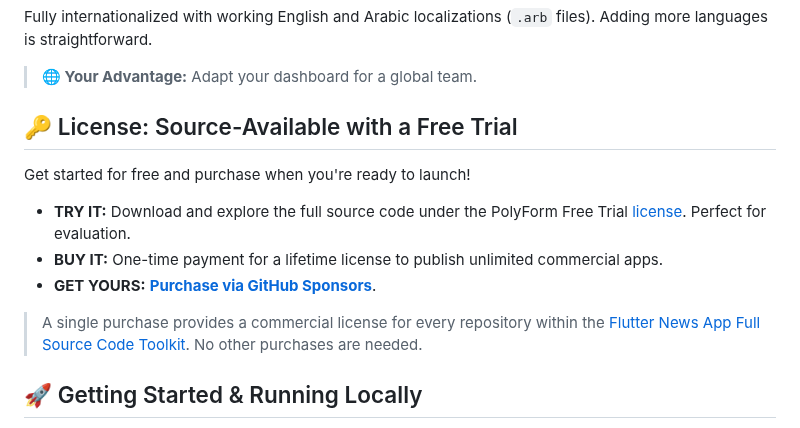
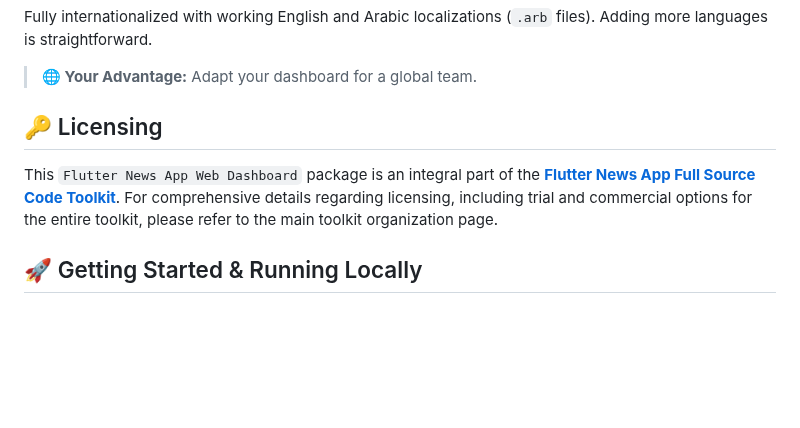
Before and after one commit to flutter-news-app-full-source-code/flutter-news-app-web-dashboard-full-source-code, a Markdown page: README.md, the part around the change. Drawn GitHub-style; folded sections open; blank space fills up the shorter version.

Commit message:
docs(README): update licensing information and align with toolkit structure
- Remove detailed license options from README
- Add note about the package being part of the Flutter News App Full Source Code Toolkit
- Update license section to refer to main toolkit organization page for comprehensive licensing details

```diff
--- a/README.md
+++ b/README.md
@@ -119,15 +119,10 @@ Fully internationalized with working English and Arabic localizations (`.arb` fi
 
 </details>
 
-## 🔑 License: Source-Available with a Free Trial
+## 🔑 Licensing
 
-Get started for free and purchase when you're ready to launch!
+This `Flutter News App Web Dashboard` package is an integral part of the [**Flutter News App Full Source Code Toolkit**](https://github.com/flutter-news-app-full-source-code). For comprehensive details regarding licensing, including trial and commercial options for the entire toolkit, please refer to the main toolkit organization page.
 
-- **TRY IT:** Download and explore the full source code under the PolyForm Free Trial [license](LICENSE). Perfect for evaluation.
-- **BUY IT:** One-time payment for a lifetime license to publish unlimited commercial apps.
-- **GET YOURS:** [**Purchase via GitHub Sponsors**](https://github.com/sponsors/flutter-news-app-full-source-code).
-
-> A single purchase provides a commercial license for every repository within the [Flutter News App Full Source Code Toolkit](https://github.com/flutter-news-app-full-source-code). No other purchases are needed.
 
 ## 🚀 Getting Started & Running Locally
 
```
